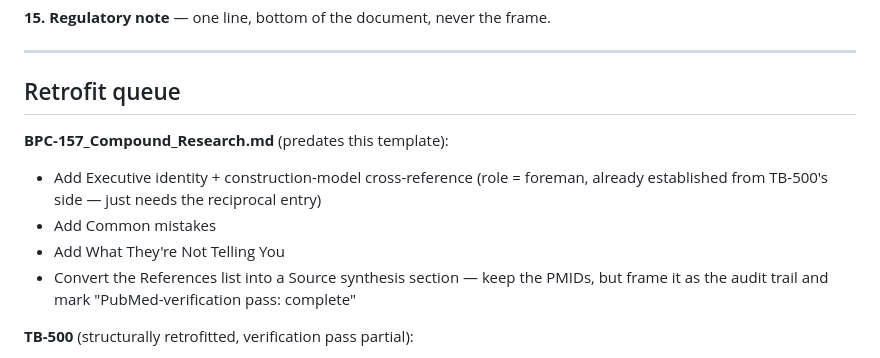
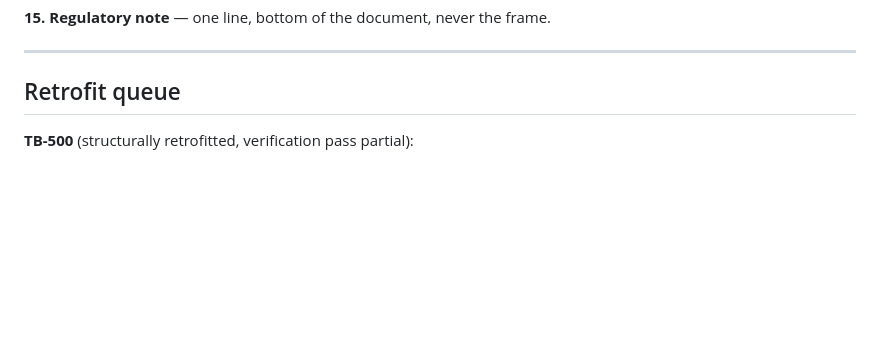
Before and after one commit to kvanarnam-pixel/peptide-reference, a Markdown page: research/_TEMPLATE.md, the part around the change. Drawn GitHub-style; blank space fills up the shorter version.

Commit message:
Remove stale BPC-157 retrofit queue item

```diff
--- a/research/_TEMPLATE.md
+++ b/research/_TEMPLATE.md
@@ -63,12 +63,6 @@ Documents which internal sources/conversations shaped the doc, and how claims we
 
 ## Retrofit queue
 
-**BPC-157_Compound_Research.md** (predates this template):
-- Add Executive identity + construction-model cross-reference (role = foreman, already established from TB-500's side — just needs the reciprocal entry)
-- Add Common mistakes
-- Add What They're Not Telling You
-- Convert the References list into a Source synthesis section — keep the PMIDs, but frame it as the audit trail and mark "PubMed-verification pass: complete"
-
 **TB-500** (structurally retrofitted, verification pass partial):
 - Its own Source synthesis already documents this precisely: several mechanism claims (satellite-cell/NMJ, nerve-repair/Schwann-cell, broader angiogenesis/VEGF) remain unverified against PubMed. GHK-Cu and MOTS-c's citation-verification passes are already complete per their own Source synthesis sections — no longer queue items.
 
```
